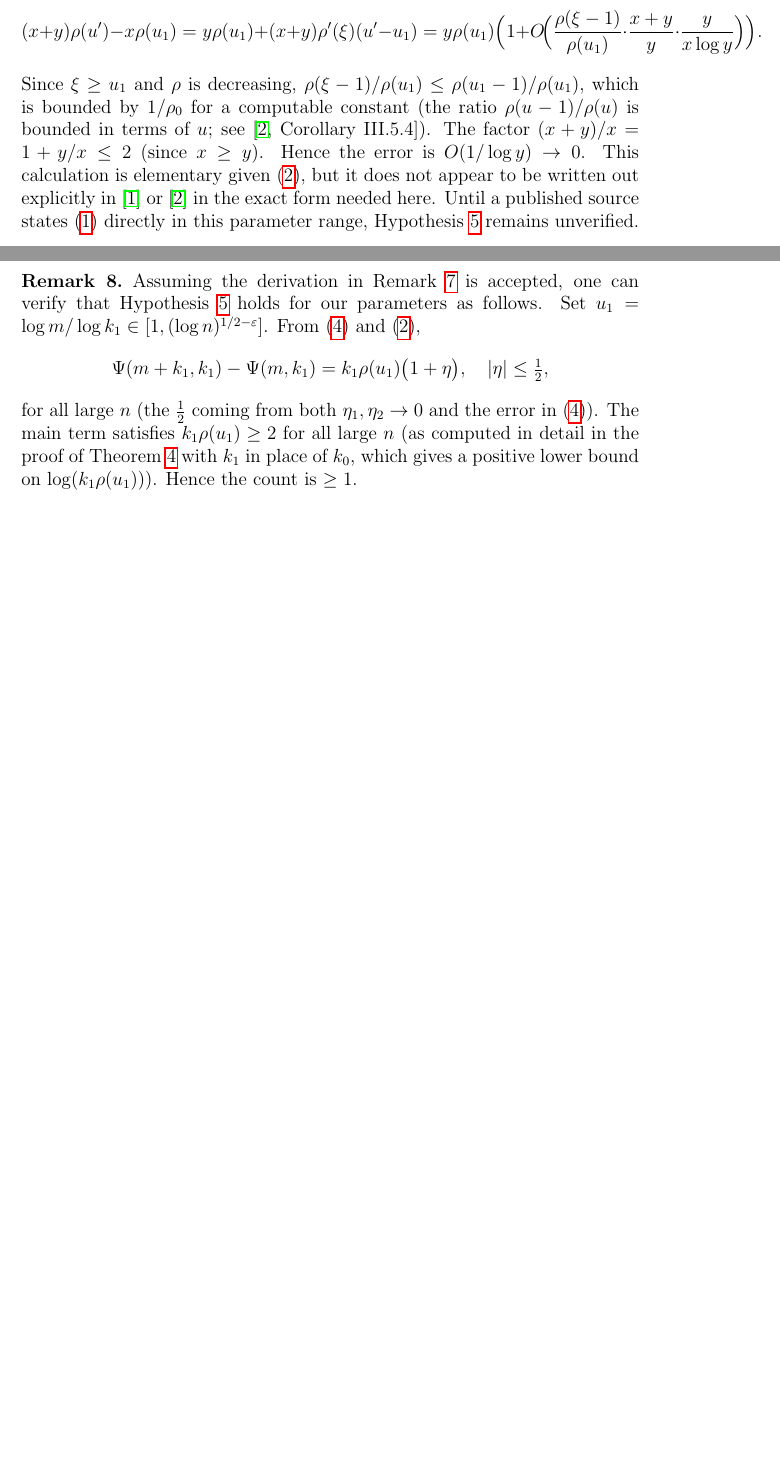
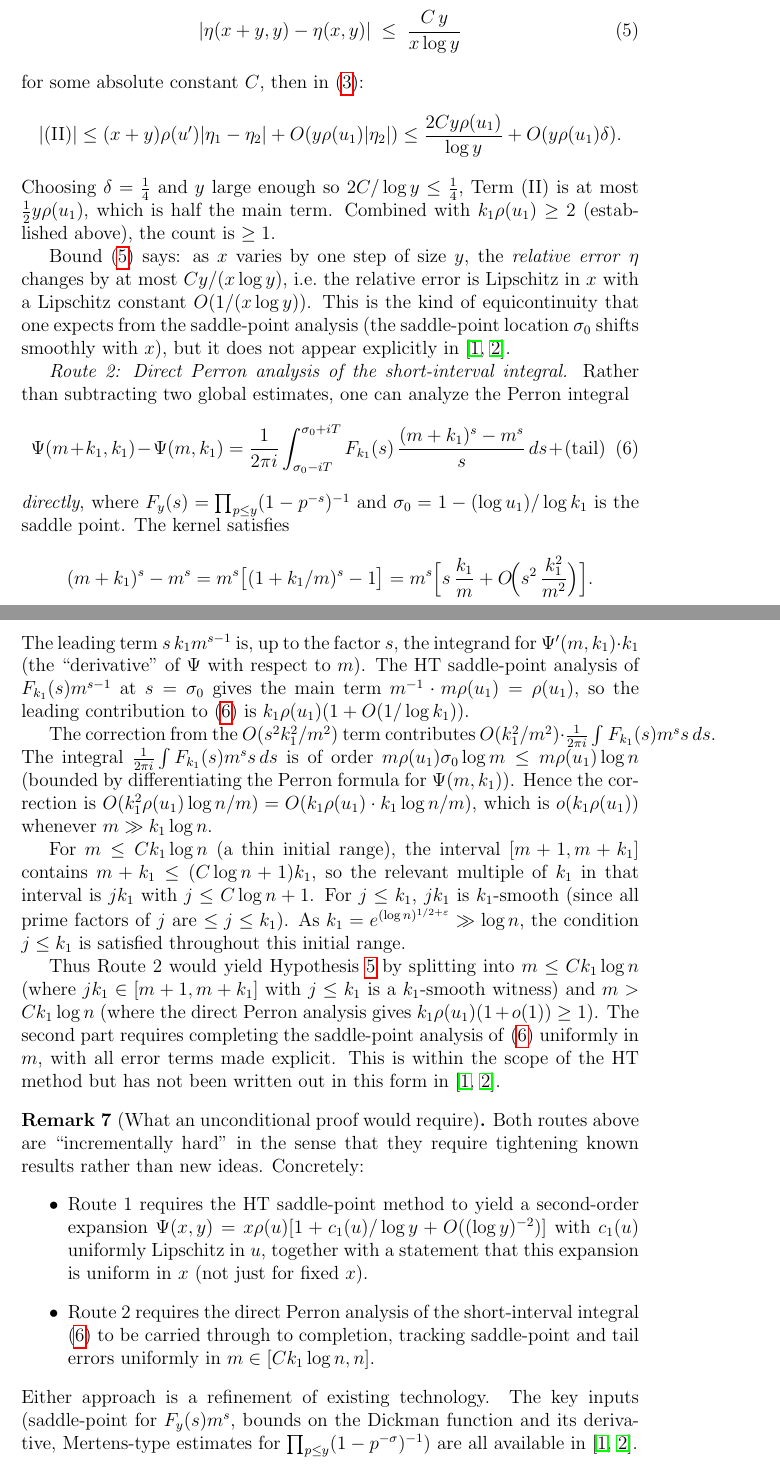
Before and after one commit to JAgbanwa/new-repo-random, a LaTeX paper (primitive_sets_kn.tex): two parts of pages 4 and 5 of 5 before the commit and two parts of pages 5 and 6 of 7 after it, joined at a grey line, cut at the place of the change, the shorter picture padded with empty space. Compiled offline with pdfLaTeX.

Commit message:
Detailed gap analysis: show why subtraction fails (Term II dominates), give two routes to unconditional proof (Lipschitz bound on eta; direct Perron of short-interval integral)

```diff
--- a/primitive_sets_kn.tex
+++ b/primitive_sets_kn.tex
@@ -198,15 +209,3 @@ This gives
 \[
-  (x+y)\rho(u') - x\rho(u_1)
-  = y\rho(u_1) + (x+y)\rho'(\xi)(u'-u_1)
-  = y\rho(u_1)\Bigl(1 + O\!\Bigl(\frac{\rho(\xi-1)}{\rho(u_1)} \cdot \frac{x+y}{y} \cdot \frac{y}{x\log y}\Bigr)\Bigr).
+  \frac{|\text{(II)}|}{y\rho(u_1)} \;\approx\; \frac{2m\delta}{k_1}.
 \]
-Since $\xi \geq u_1$ and $\rho$ is decreasing, $\rho(\xi-1)/\rho(u_1) \leq \rho(u_1-1)/\rho(u_1)$,
-which is bounded by $1/\rho_0$ for a computable constant (the ratio $\rho(u-1)/\rho(u)$
-is bounded in terms of $u$; see \cite[Corollary~III.5.4]{Ten}).
-The factor $(x+y)/x = 1 + y/x \leq 2$ (since $x \geq y$).
-Hence the error is $O(1/\log y) \to 0$.
-This calculation is elementary given \eqref{eq:HTglobal}, but it does not
-appear to be written out explicitly in \cite{HT} or \cite{Ten} in the exact
-form needed here.  Until a published source states \eqref{eq:SI} directly
-in this parameter range, Hypothesis~\ref{hyp:SI} remains unverified.
-\end{remark}
@@ -213,6 +217 @@ in this parameter range, Hypothesis~\ref{hyp:SI} remains unverified.
 
-\begin{remark}
-Assuming the derivation in Remark~\ref{rem:gap} is accepted, one can verify
-that Hypothesis~\ref{hyp:SI} holds for our parameters as follows.
-Set $u_1 = \log m/\log k_1 \in [1, (\log n)^{1/2-\varepsilon}]$.
-From \eqref{eq:rho-diff} and \eqref{eq:HTglobal},
@@ -219,13 +227,84 @@ From \eqref{eq:rho-diff} and \eqref{eq:HTglobal},
+\begin{equation}\label{eq:LipHT}
+  |\eta(x+y,y) - \eta(x,y)| \;\leq\; \frac{C\,y}{x\log y}
+\end{equation}
+for some absolute constant $C$, then in \eqref{eq:diff}:
 \[
+  |\text{(II)}| \leq (x+y)\rho(u')|\eta_1 - \eta_2| + O(y\rho(u_1)|\eta_2|)
+  \leq \frac{2Cy\rho(u_1)}{\log y} + O(y\rho(u_1)\delta).
+\]
+Choosing $\delta = \frac{1}{4}$ and $y$ large enough so $2C/\log y \leq \frac{1}{4}$,
+Term~(II) is at most $\frac{1}{2}y\rho(u_1)$, which is half the main term.
+Combined with $k_1\rho(u_1) \geq 2$ (established above), the count is $\geq 1$.
+
+Bound \eqref{eq:LipHT} says: as $x$ varies by one step of size $y$,
+the \emph{relative error} $\eta$ changes by at most $Cy/(x\log y)$,
+i.e.\ the relative error is Lipschitz in $x$ with a Lipschitz constant $O(1/(x\log y))$.
+This is the kind of equicontinuity that one expects from the saddle-point analysis
+(the saddle-point location $\sigma_0$ shifts smoothly with $x$), but it does not
+appear explicitly in \cite{HT,Ten}.
+
+\emph{Route~2: Direct Perron analysis of the short-interval integral.}
+Rather than subtracting two global estimates, one can analyze
+the Perron integral
+\begin{equation}\label{eq:PerronSI}
   \Psi(m+k_1,k_1) - \Psi(m,k_1)
-  = k_1\rho(u_1)\bigl(1 + \eta\bigr), \quad |\eta| \leq \tfrac12,
+  = \frac{1}{2\pi i}\int_{\sigma_0 - iT}^{\sigma_0+iT}
+    F_{k_1}(s)\,\frac{(m+k_1)^s - m^s}{s}\,ds + \text{(tail)}
+\end{equation}
+\emph{directly}, where $F_y(s) = \prod_{p\leq y}(1-p^{-s})^{-1}$ and
+$\sigma_0 = 1 - (\log u_1)/\log k_1$ is the saddle point.
+The kernel satisfies
+\[
+  (m+k_1)^s - m^s = m^s\bigl[(1+k_1/m)^s - 1\bigr]
+  = m^s\Bigl[s\,\frac{k_1}{m} + O\!\Bigl(s^2\,\frac{k_1^2}{m^2}\Bigr)\Bigr].
 \]
-for all large $n$ (the $\frac12$ coming from both $\eta_1, \eta_2 \to 0$
-and the error in \eqref{eq:rho-diff}).
-The main term satisfies $k_1\rho(u_1) \geq 2$ for all large $n$
-(as computed in detail in the proof of Theorem~\ref{thm:lower} with $k_1$
-in place of $k_0$, which gives a positive lower bound on $\log(k_1\rho(u_1))$).
-Hence the count is $\geq 1$.
+The leading term $s\,k_1 m^{s-1}$ is, up to the factor $s$, the integrand
+for $\Psi'(m,k_1)\cdot k_1$ (the ``derivative'' of $\Psi$ with respect to $m$).
+The HT saddle-point analysis of $F_{k_1}(s)m^{s-1}$ at $s = \sigma_0$
+gives the main term $m^{-1} \cdot m\rho(u_1) = \rho(u_1)$, so
+the leading contribution to \eqref{eq:PerronSI} is $k_1\rho(u_1)(1+O(1/\log k_1))$.
+
+The correction from the $O(s^2 k_1^2/m^2)$ term contributes
+$O(k_1^2/m^2) \cdot \frac{1}{2\pi i}\int F_{k_1}(s)m^s s\,ds$.
+The integral $\frac{1}{2\pi i}\int F_{k_1}(s)m^s s\,ds$
+is of order $m\rho(u_1)\sigma_0\log m \leq m\rho(u_1)\log n$
+(bounded by differentiating the Perron formula for $\Psi(m,k_1)$).
+Hence the correction is $O(k_1^2\rho(u_1)\log n/m) = O(k_1\rho(u_1)\cdot k_1\log n/m)$,
+which is $o(k_1\rho(u_1))$ whenever $m \gg k_1\log n$.
+
+For $m \leq C k_1 \log n$ (a thin initial range), the interval
+$[m+1, m+k_1]$ contains $m + k_1 \leq (C\log n + 1)k_1$,
+so the relevant multiple of $k_1$ in that interval is $j k_1$ with
+$j \leq C\log n + 1$.  For $j \leq k_1$, $j k_1$ is $k_1$-smooth (since
+all prime factors of $j$ are $\leq j \leq k_1$).
+As $k_1 = e^{(\log n)^{1/2+\varepsilon}} \gg \log n$, the condition $j \leq k_1$
+is satisfied throughout this initial range.
+
+Thus Route~2 would yield Hypothesis~\ref{hyp:SI} by splitting into
+$m \leq Ck_1\log n$ (where $j k_1 \in [m+1,m+k_1]$ with $j \leq k_1$ is
+a $k_1$-smooth witness) and $m > Ck_1\log n$ (where the direct Perron
+analysis gives $k_1\rho(u_1)(1+o(1)) \geq 1$).
+The second part requires completing the saddle-point analysis of
+\eqref{eq:PerronSI} uniformly in $m$, with all error terms made explicit.
+This is within the scope of the HT method but has not been written out in
+this form in \cite{HT,Ten}.
+
+\begin{remark}[What an unconditional proof would require]
+Both routes above are ``incrementally hard'' in the sense that they require
+tightening known results rather than new ideas.  Concretely:
+\begin{itemize}
+\item Route~1 requires the HT saddle-point method to yield a second-order
+  expansion $\Psi(x,y) = x\rho(u)[1 + c_1(u)/\log y + O((\log y)^{-2})]$
+  with $c_1(u)$ uniformly Lipschitz in $u$, together with a statement that
+  this expansion is uniform in $x$ (not just for fixed $x$).
+\item Route~2 requires the direct Perron analysis of the short-interval
+  integral \eqref{eq:PerronSI} to be carried through to completion,
+  tracking saddle-point and tail errors uniformly in $m \in [Ck_1\log n, n]$.
+\end{itemize}
+Either approach is a refinement of existing technology.  The key inputs
+(saddle-point for $F_y(s)m^s$, bounds on the Dickman function and its
+derivative, Mertens-type estimates for $\prod_{p\leq y}(1-p^{-\sigma})^{-1}$)
+are all available in \cite{HT,Ten}.
 \end{remark}
 
 \section{Main Result}
```
Also changed, not shown: primitive_sets_kn.pdf, primitive_sets_kn.tex (79 more changed lines).
